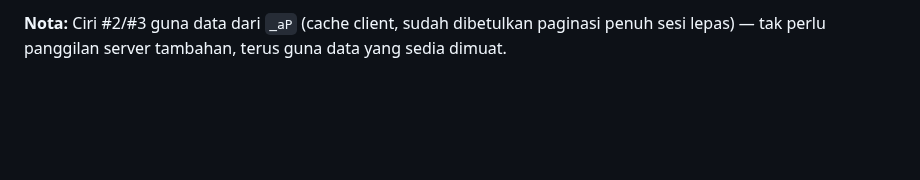
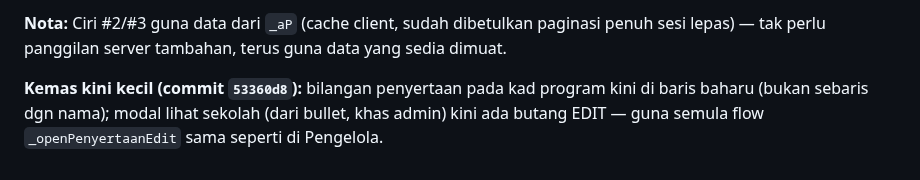
Before and after one commit to ahmadalafiq/upbmsubis, a Markdown page: PROGRESS.md, the part around the change. Rendered like a GitHub page; blank space fills up the shorter version.

Commit message:
Docs: kemas kini kecil

```diff
--- a/PROGRESS.md
+++ b/PROGRESS.md
@@ -243,3 +243,7 @@ datang boleh mula dari: (a) sahkan Google Sign-In berfungsi penuh di app sebenar
 
 **Nota:** Ciri #2/#3 guna data dari `_aP` (cache client, sudah dibetulkan paginasi penuh
 sesi lepas) — tak perlu panggilan server tambahan, terus guna data yang sedia dimuat.
+
+**Kemas kini kecil (commit `53360d8`):** bilangan penyertaan pada kad program kini di baris
+baharu (bukan sebaris dgn nama); modal lihat sekolah (dari bullet, khas admin) kini ada
+butang EDIT — guna semula flow `_openPenyertaanEdit` sama seperti di Pengelola.
```
